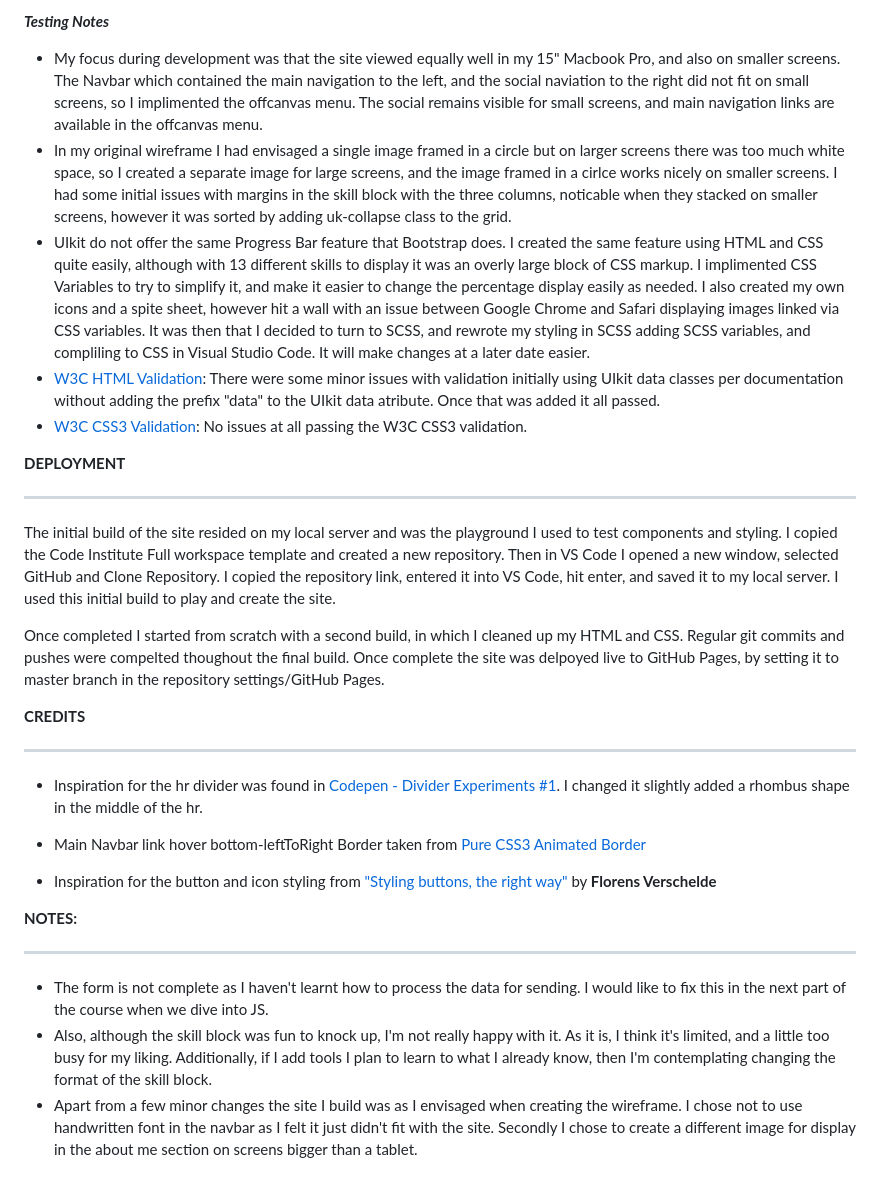
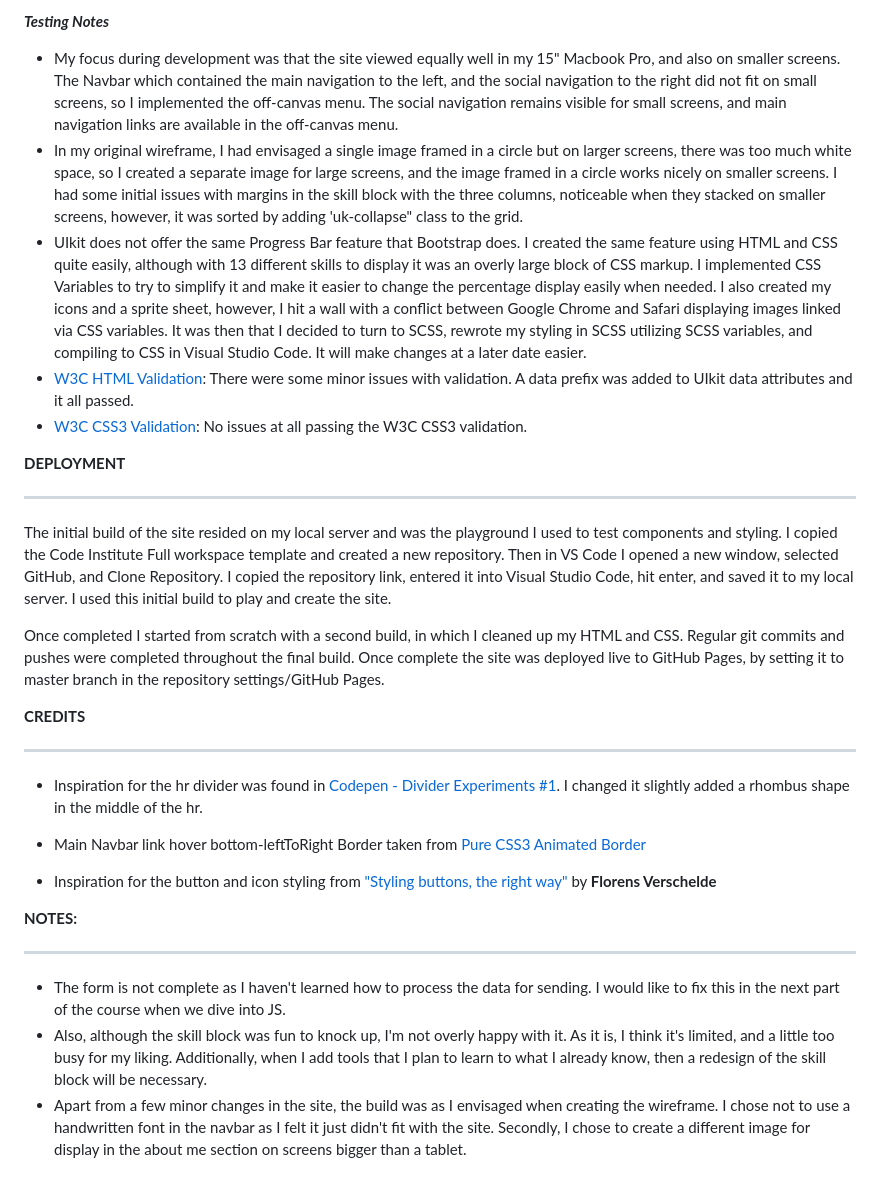
Before and after one commit to daidensacha/Portfolio-2.0, a Markdown page: README.md, the part around the change printed below. Rendered like a GitHub page.

```diff
--- a/README.md
+++ b/README.md
@@ -95,18 +93,18 @@ In VS Cocde I had the option to view in the live server as I worked, and also to
 
 ***Testing Notes***
 
-- My focus during development was that the site viewed equally well in my 15" Macbook Pro, and also on smaller screens. The Navbar which contained the main navigation to the left, and the social naviation to the right did not fit on small screens, so I implimented the offcanvas menu. The social remains visible for small screens, and main navigation links are available in the offcanvas menu.
-- In my original wireframe I had envisaged a single image framed in a circle but on larger screens there was too much white space, so I created a separate image for large screens, and the image framed in a cirlce works nicely on smaller screens. I had some initial issues with margins in the skill block with the three columns, noticable when they stacked on smaller screens, however it was sorted by adding uk-collapse class to the grid.
-- UIkit do not offer the same Progress Bar feature that Bootstrap does. I created the same feature using HTML and CSS quite easily, although with 13 different skills to display it was an overly large block of CSS markup. I implimented CSS Variables to try to simplify it, and make it easier to change the percentage display easily as needed. I also created my own icons and a spite sheet, however hit a wall with an issue between Google Chrome and Safari displaying images linked via CSS variables. It was then that I decided to turn to SCSS, and rewrote my styling in SCSS adding SCSS variables, and compliling to CSS in Visual Studio Code. It will make changes at a later date easier.
-- [W3C HTML Validation](https://validator.w3.org/nu/): There were some minor issues with validation initially using UIkit data classes per documentation without adding the prefix "data" to the UIkit data atribute. Once that was added it all passed.
+- My focus during development was that the site viewed equally well in my 15" Macbook Pro, and also on smaller screens. The Navbar which contained the main navigation to the left, and the social navigation to the right did not fit on small screens, so I implemented the off-canvas menu. The social navigation remains visible for small screens, and main navigation links are available in the off-canvas menu.
+- In my original wireframe, I had envisaged a single image framed in a circle but on larger screens, there was too much white space, so I created a separate image for large screens, and the image framed in a circle works nicely on smaller screens. I had some initial issues with margins in the skill block with the three columns, noticeable when they stacked on smaller screens, however, it was sorted by adding 'uk-collapse" class to the grid.
+- UIkit does not offer the same Progress Bar feature that Bootstrap does. I created the same feature using HTML and CSS quite easily, although with 13 different skills to display it was an overly large block of CSS markup. I implemented CSS Variables to try to simplify it and make it easier to change the percentage display easily when needed. I also created my icons and a sprite sheet, however, I hit a wall with a conflict between Google Chrome and Safari displaying images linked via CSS variables. It was then that I decided to turn to SCSS, rewrote my styling in SCSS utilizing SCSS variables, and compiling to CSS in Visual Studio Code. It will make changes at a later date easier.
+- [W3C HTML Validation](https://validator.w3.org/nu/): There were some minor issues with validation. A data prefix was added to UIkit data attributes and it all passed.
 - [W3C CSS3 Validation](https://jigsaw.w3.org/css-validator/): No issues at all passing the W3C CSS3 validation.
 
 
 **DEPLOYMENT**
 * * *
-The initial build of the site resided on my local server and was the playground I used to test components and styling. I copied the Code Institute Full workspace template and created a new repository. Then in VS Code I opened a new window, selected GitHub and Clone Repository. I copied the repository link, entered it into VS Code, hit enter, and saved it to my local server. I used this initial build to play and create the site.
+The initial build of the site resided on my local server and was the playground I used to test components and styling. I copied the Code Institute Full workspace template and created a new repository. Then in VS Code I opened a new window, selected GitHub, and Clone Repository. I copied the repository link, entered it into Visual Studio Code, hit enter, and saved it to my local server. I used this initial build to play and create the site.
 
-Once completed I started from scratch with a second build, in which I cleaned up my HTML and CSS. Regular git commits and pushes were compelted thoughout the final build. Once complete the site was delpoyed live to GitHub Pages, by setting it to master branch in the repository settings/GitHub Pages.
+Once completed I started from scratch with a second build, in which I cleaned up my HTML and CSS. Regular git commits and pushes were completed throughout the final build. Once complete the site was deployed live to GitHub Pages, by setting it to master branch in the repository settings/GitHub Pages.
 
 
 **CREDITS**
@@ -120,6 +118,6 @@ Once completed I started from scratch with a second build, in which I cleaned up
 
 **NOTES:**
 * * *
-- The form is not complete as I haven't learnt how to process the data for sending. I would like to fix this in the next part of the course when we dive into JS.
-- Also, although the skill block was fun to knock up, I'm not really happy with it. As it is, I think it's limited, and a little too busy for my liking. Additionally, if I add tools I plan to learn to what I already know, then I'm contemplating changing the format of the skill block.
-- Apart from a few minor changes the site I build was as I envisaged when creating the wireframe. I chose not to use handwritten font in the navbar as I felt it just didn't fit with the site. Secondly I chose to create a different image for display in the about me section on screens bigger than a tablet.
+- The form is not complete as I haven't learned how to process the data for sending. I would like to fix this in the next part of the course when we dive into JS.
+- Also, although the skill block was fun to knock up, I'm not overly happy with it. As it is, I think it's limited, and a little too busy for my liking. Additionally, when I add tools that I plan to learn to what I already know, then a redesign of the skill block will be necessary.
+- Apart from a few minor changes in the site, the build was as I envisaged when creating the wireframe. I chose not to use a handwritten font in the navbar as I felt it just didn't fit with the site. Secondly, I chose to create a different image for display in the about me section on screens bigger than a tablet.
```
Also changed, not shown: other parts of README.md (+52 -54 lines), assets/images/wirefram.png (added).
